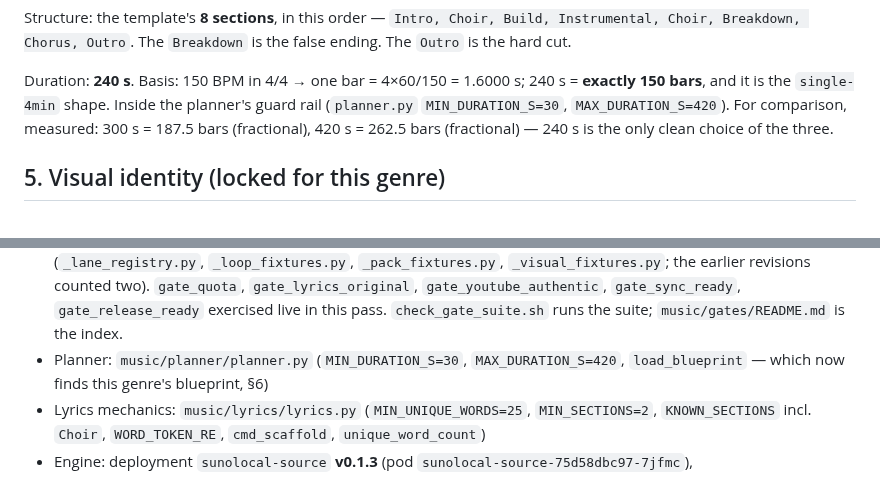
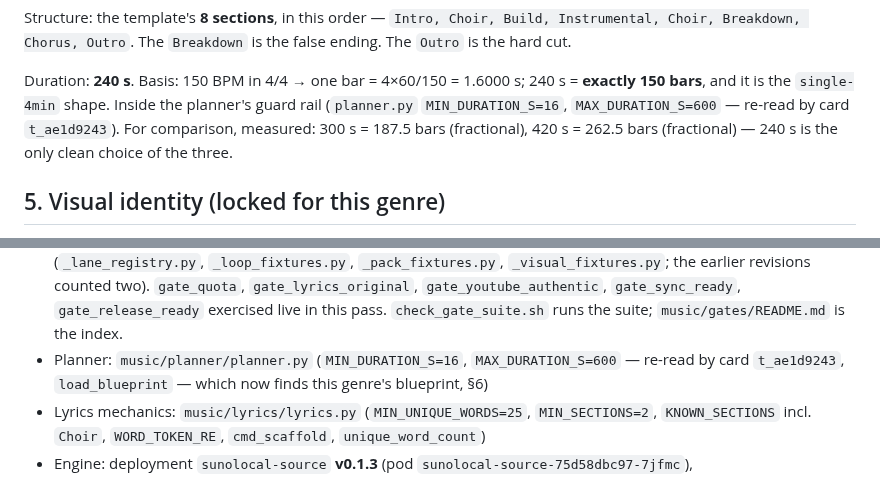
Before and after one commit to reverb256/ai-content-pipeline, a Markdown page: music/briefs/epic-orchestral-boss.md, 2 parts joined by grey strips. GitHub-like rendering.

Commit message:
music brief epic-orchestral-boss: the guard rail is 16/600 (t_ae1d9243)

```diff
--- a/music/briefs/epic-orchestral-boss.md
+++ b/music/briefs/epic-orchestral-boss.md
@@ -219,7 +219,7 @@ The `Breakdown` is the false ending. The `Outro` is the hard cut.
 
 Duration: **240 s**. Basis: 150 BPM in 4/4 → one bar = 4×60/150 = 1.6000 s;
 240 s = **exactly 150 bars**, and it is the `single-4min` shape. Inside the planner's guard
-rail (`planner.py` `MIN_DURATION_S=30`, `MAX_DURATION_S=420`). For comparison, measured:
+rail (`planner.py` `MIN_DURATION_S=16`, `MAX_DURATION_S=600` — re-read by card `t_ae1d9243`). For comparison, measured:
 300 s = 187.5 bars (fractional), 420 s = 262.5 bars (fractional) — 240 s is the only clean
 choice of the three.
 
@@ -697,7 +697,7 @@ the renderer rather than stated as policy (§7).
   `gate_lyrics_original`, `gate_youtube_authentic`, `gate_sync_ready`, `gate_release_ready`
   exercised live in this pass. `check_gate_suite.sh` runs the suite; `music/gates/README.md` is
   the index.
-- Planner: `music/planner/planner.py` (`MIN_DURATION_S=30`, `MAX_DURATION_S=420`,
+- Planner: `music/planner/planner.py` (`MIN_DURATION_S=16`, `MAX_DURATION_S=600` — re-read by card `t_ae1d9243`,
   `load_blueprint` — which now finds this genre's blueprint, §6)
 - Lyrics mechanics: `music/lyrics/lyrics.py` (`MIN_UNIQUE_WORDS=25`, `MIN_SECTIONS=2`,
   `KNOWN_SECTIONS` incl. `Choir`, `WORD_TOKEN_RE`, `cmd_scaffold`, `unique_word_count`)
```
